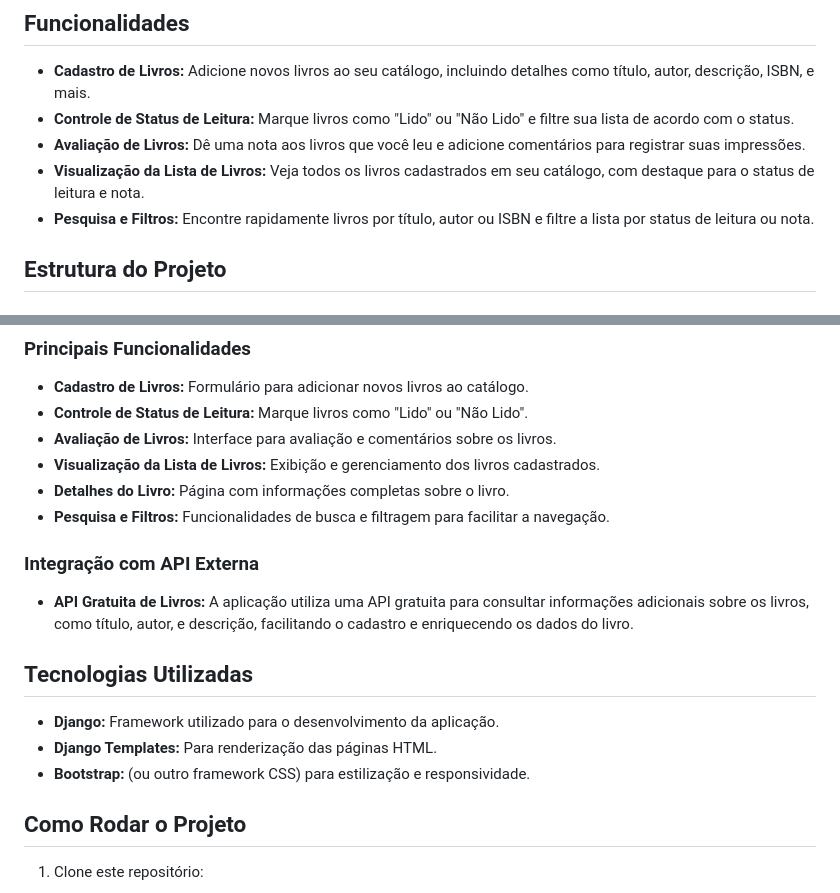
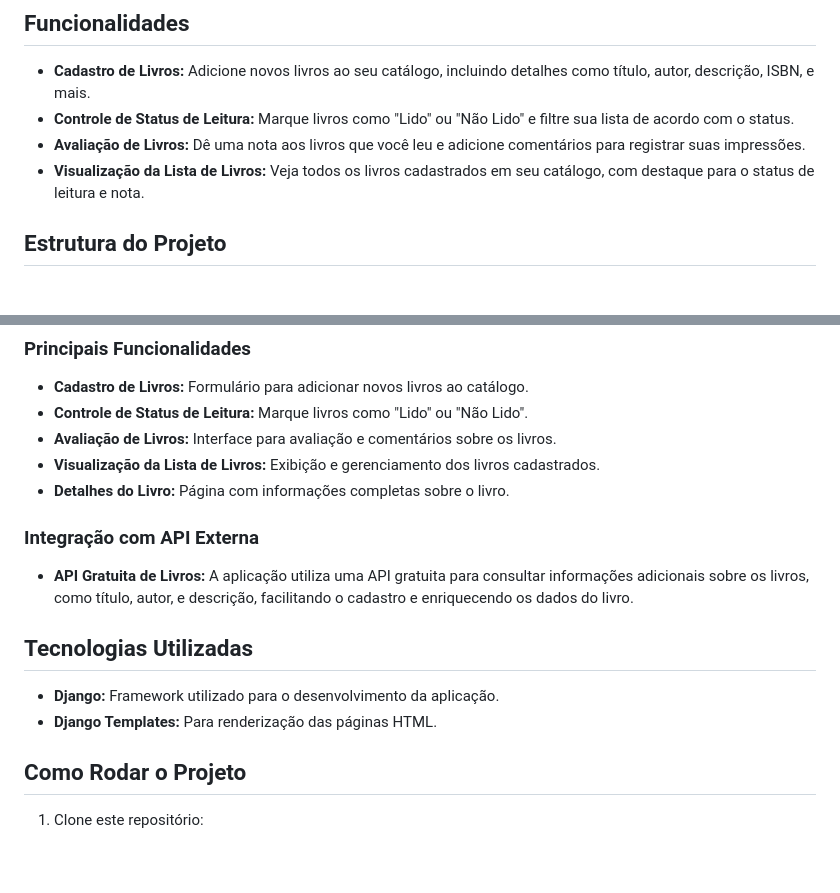
Before and after one commit to JoaoVitorMartelleto/Desafio_Django_Fabrica_24.2, a Markdown page: README.md, 2 parts joined by grey strips. Drawn GitHub-style; blank space fills up the shorter version.

```diff
--- a/README.md
+++ b/README.md
@@ -8,7 +8,6 @@ Sistema feito para ter controle sobre quais livros você já leu e avaliá-los.
 - **Controle de Status de Leitura:** Marque livros como "Lido" ou "Não Lido" e filtre sua lista de acordo com o status.
 - **Avaliação de Livros:** Dê uma nota aos livros que você leu e adicione comentários para registrar suas impressões.
 - **Visualização da Lista de Livros:** Veja todos os livros cadastrados em seu catálogo, com destaque para o status de leitura e nota.
-- **Pesquisa e Filtros:** Encontre rapidamente livros por título, autor ou ISBN e filtre a lista por status de leitura ou nota.
 
 ## Estrutura do Projeto
 
@@ -36,7 +35,6 @@ Sistema feito para ter controle sobre quais livros você já leu e avaliá-los.
 - **Avaliação de Livros:** Interface para avaliação e comentários sobre os livros.
 - **Visualização da Lista de Livros:** Exibição e gerenciamento dos livros cadastrados.
 - **Detalhes do Livro:** Página com informações completas sobre o livro.
-- **Pesquisa e Filtros:** Funcionalidades de busca e filtragem para facilitar a navegação.
 
 ### Integração com API Externa
 - **API Gratuita de Livros:** A aplicação utiliza uma API gratuita para consultar informações adicionais sobre os livros, como título, autor, e descrição, facilitando o cadastro e enriquecendo os dados do livro.
@@ -45,7 +43,6 @@ Sistema feito para ter controle sobre quais livros você já leu e avaliá-los.
 
 - **Django:** Framework utilizado para o desenvolvimento da aplicação.
 - **Django Templates:** Para renderização das páginas HTML.
-- **Bootstrap:** (ou outro framework CSS) para estilização e responsividade.
 
 ## Como Rodar o Projeto
 
```
